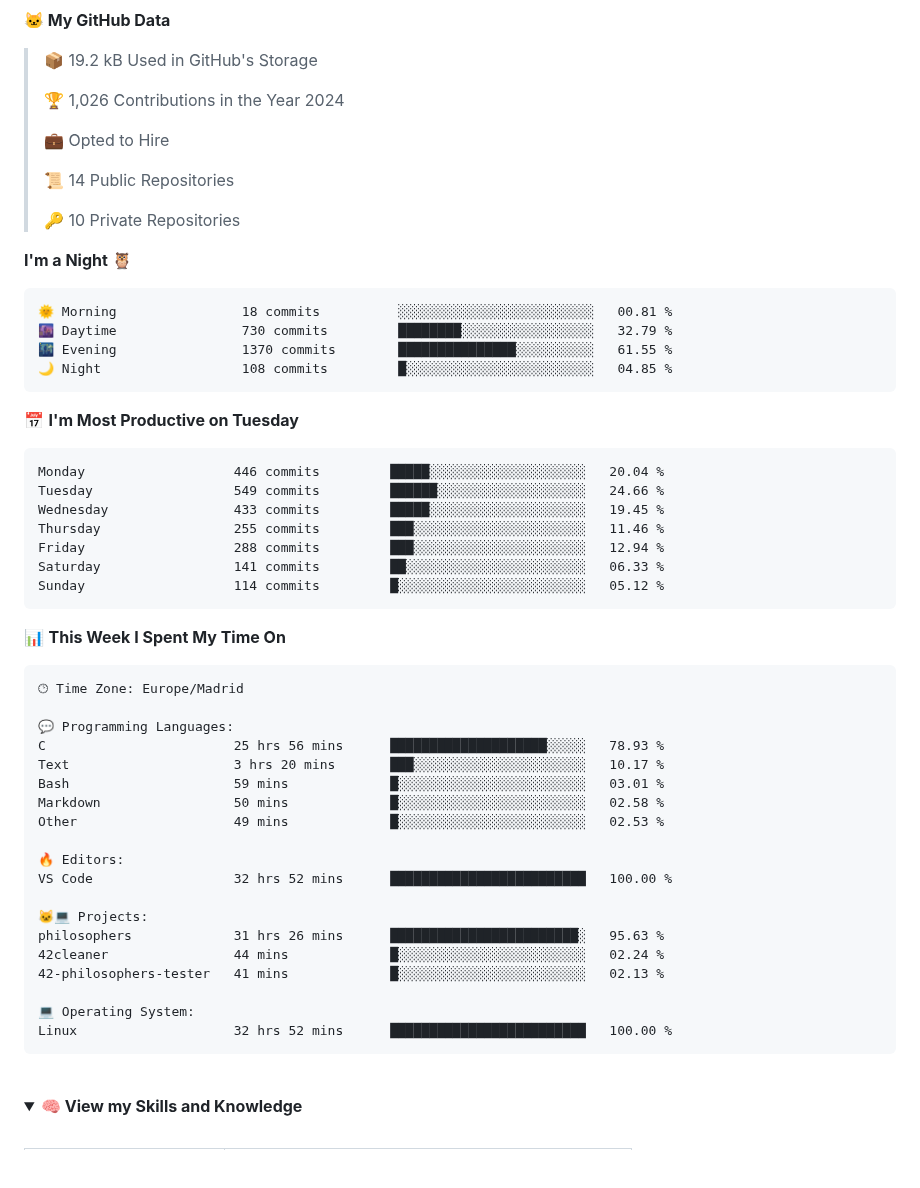
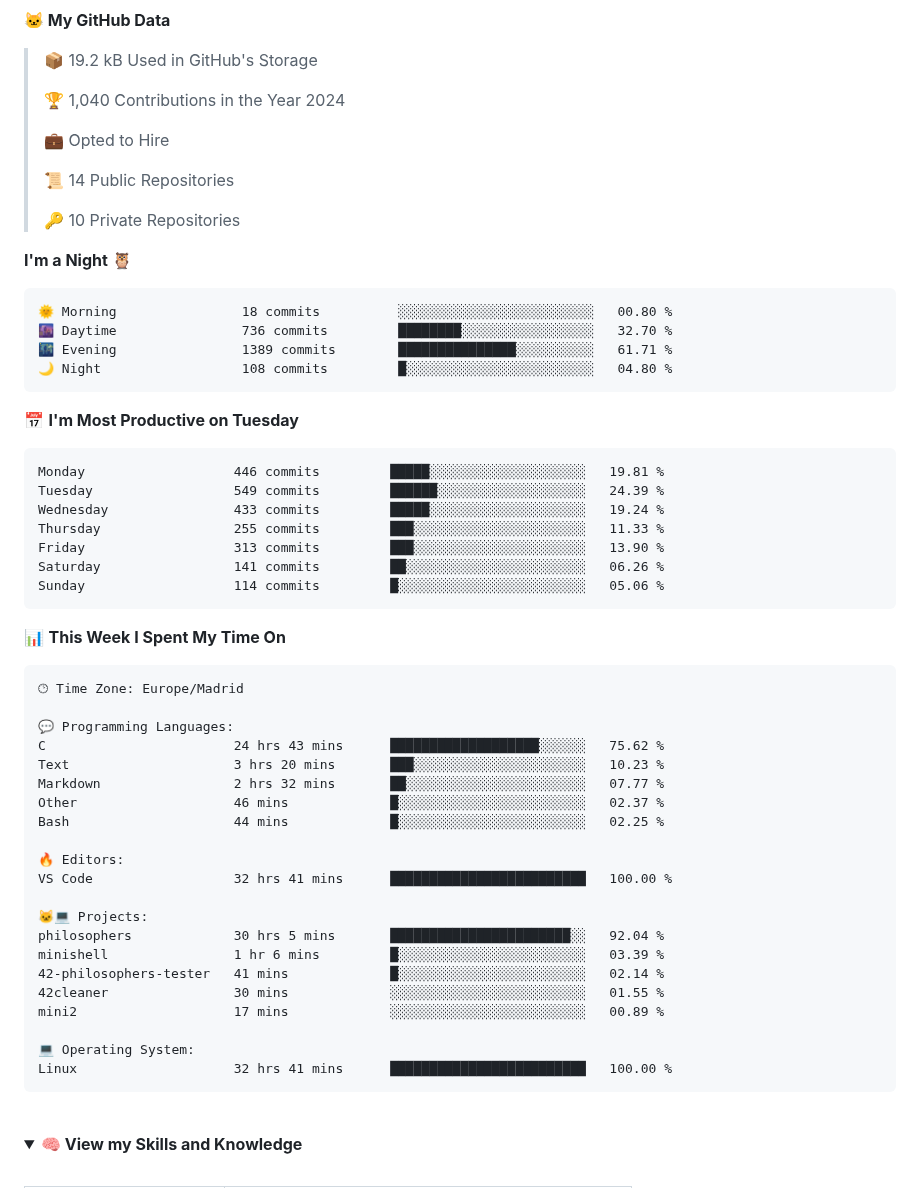
Before and after one commit to jandrana/jandrana, a Markdown page: README.md, the part around the change. Drawn GitHub-style; folded sections open; blank space fills up the shorter version.

Commit message:
Updated waka readme stats

````diff
--- a/README.md
+++ b/README.md
@@ -86,7 +86,7 @@ https://github.community/t/support-theme-context-for-images-in-light-vs-dark-mod
 
 > 📦 19.2 kB Used in GitHub's Storage
  >
-> 🏆 1,026 Contributions in the Year 2024
+> 🏆 1,040 Contributions in the Year 2024
  >
 > 💼 Opted to Hire
  >
@@ -97,21 +97,21 @@ https://github.community/t/support-theme-context-for-images-in-light-vs-dark-mod
 **I'm a Night 🦉**
 
 ```text
-🌞 Morning                18 commits          ░░░░░░░░░░░░░░░░░░░░░░░░░   00.81 %
-🌆 Daytime                730 commits         ████████░░░░░░░░░░░░░░░░░   32.79 %
-🌃 Evening                1370 commits        ███████████████░░░░░░░░░░   61.55 %
-🌙 Night                  108 commits         █░░░░░░░░░░░░░░░░░░░░░░░░   04.85 %
+🌞 Morning                18 commits          ░░░░░░░░░░░░░░░░░░░░░░░░░   00.80 %
+🌆 Daytime                736 commits         ████████░░░░░░░░░░░░░░░░░   32.70 %
+🌃 Evening                1389 commits        ███████████████░░░░░░░░░░   61.71 %
+🌙 Night                  108 commits         █░░░░░░░░░░░░░░░░░░░░░░░░   04.80 %
 ```
 📅 **I'm Most Productive on Tuesday**
 
 ```text
-Monday                   446 commits         █████░░░░░░░░░░░░░░░░░░░░   20.04 %
-Tuesday                  549 commits         ██████░░░░░░░░░░░░░░░░░░░   24.66 %
-Wednesday                433 commits         █████░░░░░░░░░░░░░░░░░░░░   19.45 %
-Thursday                 255 commits         ███░░░░░░░░░░░░░░░░░░░░░░   11.46 %
-Friday                   288 commits         ███░░░░░░░░░░░░░░░░░░░░░░   12.94 %
-Saturday                 141 commits         ██░░░░░░░░░░░░░░░░░░░░░░░   06.33 %
-Sunday                   114 commits         █░░░░░░░░░░░░░░░░░░░░░░░░   05.12 %
+Monday                   446 commits         █████░░░░░░░░░░░░░░░░░░░░   19.81 %
+Tuesday                  549 commits         ██████░░░░░░░░░░░░░░░░░░░   24.39 %
+Wednesday                433 commits         █████░░░░░░░░░░░░░░░░░░░░   19.24 %
+Thursday                 255 commits         ███░░░░░░░░░░░░░░░░░░░░░░   11.33 %
+Friday                   313 commits         ███░░░░░░░░░░░░░░░░░░░░░░   13.90 %
+Saturday                 141 commits         ██░░░░░░░░░░░░░░░░░░░░░░░   06.26 %
+Sunday                   114 commits         █░░░░░░░░░░░░░░░░░░░░░░░░   05.06 %
 ```
 
 
@@ -121,22 +121,24 @@ Sunday                   114 commits         █░░░░░░░░░░
 🕑︎ Time Zone: Europe/Madrid
 
 💬 Programming Languages:
-C                        25 hrs 56 mins      ████████████████████░░░░░   78.93 %
-Text                     3 hrs 20 mins       ███░░░░░░░░░░░░░░░░░░░░░░   10.17 %
-Bash                     59 mins             █░░░░░░░░░░░░░░░░░░░░░░░░   03.01 %
-Markdown                 50 mins             █░░░░░░░░░░░░░░░░░░░░░░░░   02.58 %
-Other                    49 mins             █░░░░░░░░░░░░░░░░░░░░░░░░   02.53 %
+C                        24 hrs 43 mins      ███████████████████░░░░░░   75.62 %
+Text                     3 hrs 20 mins       ███░░░░░░░░░░░░░░░░░░░░░░   10.23 %
+Markdown                 2 hrs 32 mins       ██░░░░░░░░░░░░░░░░░░░░░░░   07.77 %
+Other                    46 mins             █░░░░░░░░░░░░░░░░░░░░░░░░   02.37 %
+Bash                     44 mins             █░░░░░░░░░░░░░░░░░░░░░░░░   02.25 %
 
 🔥 Editors:
-VS Code                  32 hrs 52 mins      █████████████████████████   100.00 %
+VS Code                  32 hrs 41 mins      █████████████████████████   100.00 %
 
 🐱‍💻 Projects:
-philosophers             31 hrs 26 mins      ████████████████████████░   95.63 %
-42cleaner                44 mins             █░░░░░░░░░░░░░░░░░░░░░░░░   02.24 %
-42-philosophers-tester   41 mins             █░░░░░░░░░░░░░░░░░░░░░░░░   02.13 %
+philosophers             30 hrs 5 mins       ███████████████████████░░   92.04 %
+minishell                1 hr 6 mins         █░░░░░░░░░░░░░░░░░░░░░░░░   03.39 %
+42-philosophers-tester   41 mins             █░░░░░░░░░░░░░░░░░░░░░░░░   02.14 %
+42cleaner                30 mins             ░░░░░░░░░░░░░░░░░░░░░░░░░   01.55 %
+mini2                    17 mins             ░░░░░░░░░░░░░░░░░░░░░░░░░   00.89 %
 
 💻 Operating System:
-Linux                    32 hrs 52 mins      █████████████████████████   100.00 %
+Linux                    32 hrs 41 mins      █████████████████████████   100.00 %
 ```
 
 
````
